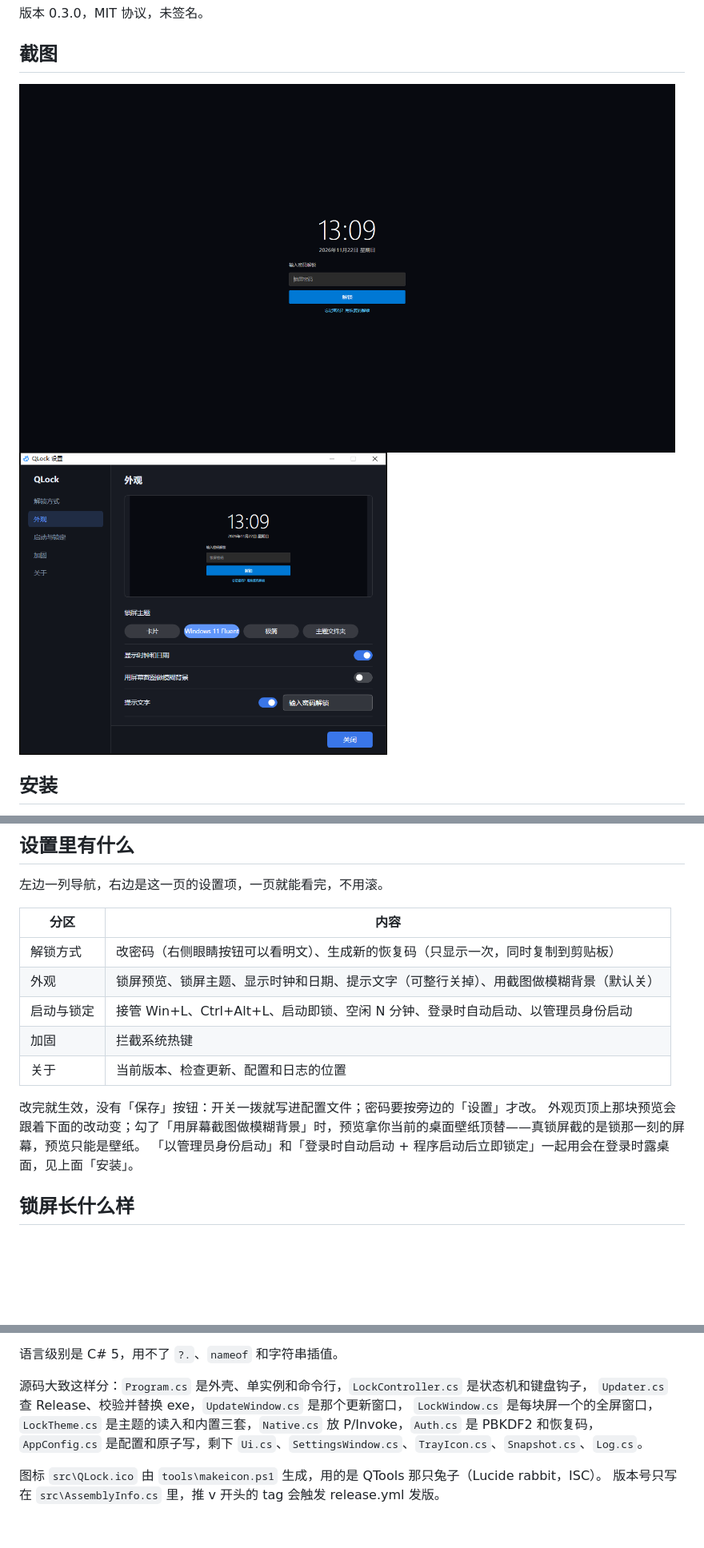
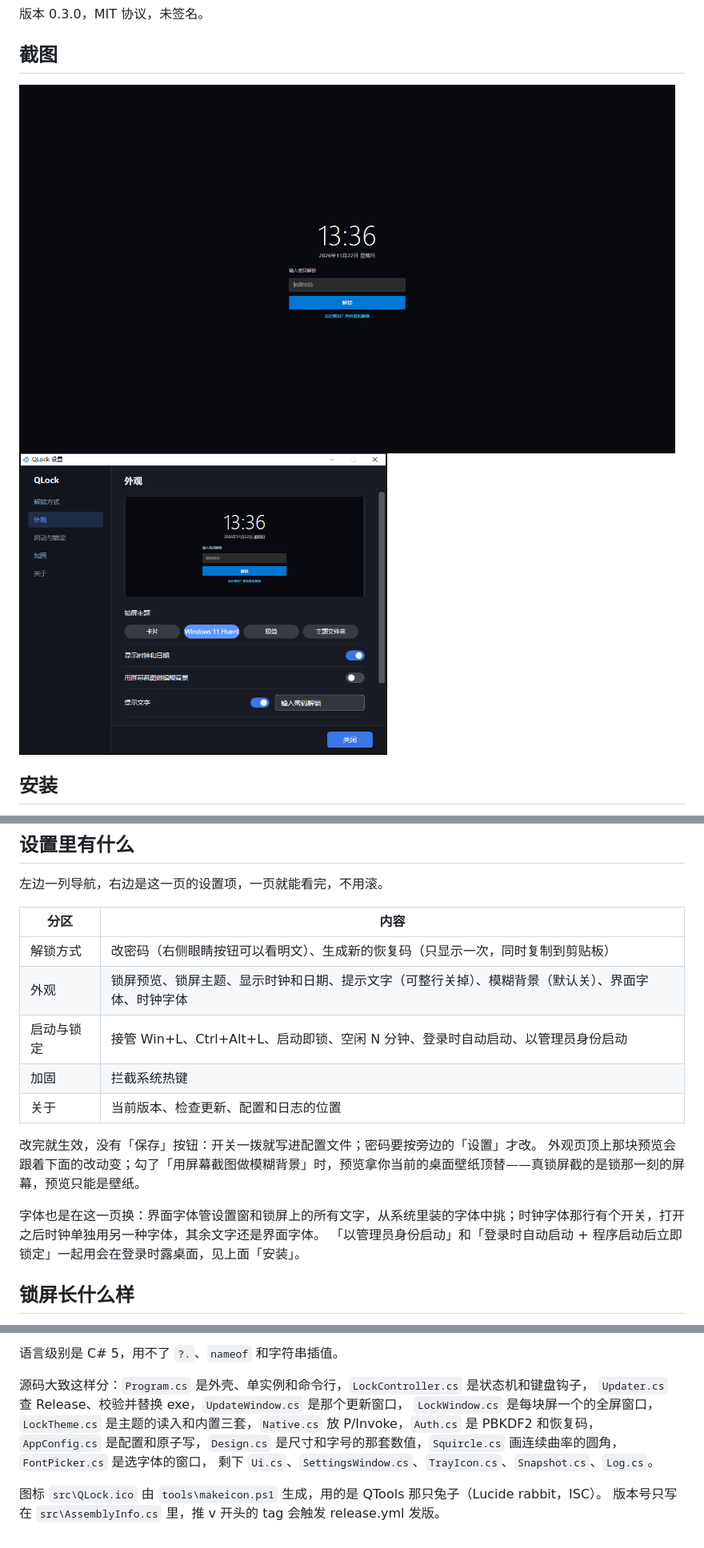
Before and after one commit to haha0614/QLock, a Markdown page: README.md, 3 parts joined by grey strips. Shown at 80% size. Rendered like a GitHub page; pictures changed too: docs/screenshot-lock.png, docs/screenshot-settings.png; blank space fills up the shorter version.

Commit message:
外观页能换字体，时钟可以单独用一种
界面字体从系统字体里挑，选字体的窗口带筛选和字体预览；时钟字体那行有个开关，打开后时钟用另一种字体，其余文字不受影响。滚动条换成深色细的那种。

```diff
--- a/README.md
+++ b/README.md
@@ -52,13 +52,15 @@ Windows 上的一个锁屏小工具。锁定之后桌面变成一张模糊的截
 | 分区 | 内容 |
 | --- | --- |
 | 解锁方式 | 改密码（右侧眼睛按钮可以看明文）、生成新的恢复码（只显示一次，同时复制到剪贴板） |
-| 外观 | 锁屏预览、锁屏主题、显示时钟和日期、提示文字（可整行关掉）、用截图做模糊背景（默认关） |
+| 外观 | 锁屏预览、锁屏主题、显示时钟和日期、提示文字（可整行关掉）、模糊背景（默认关）、界面字体、时钟字体 |
 | 启动与锁定 | 接管 Win+L、Ctrl+Alt+L、启动即锁、空闲 N 分钟、登录时自动启动、以管理员身份启动 |
 | 加固 | 拦截系统热键 |
 | 关于 | 当前版本、检查更新、配置和日志的位置 |
 
 改完就生效，没有「保存」按钮：开关一拨就写进配置文件；密码要按旁边的「设置」才改。
 外观页顶上那块预览会跟着下面的改动变；勾了「用屏幕截图做模糊背景」时，预览拿你当前的桌面壁纸顶替——真锁屏截的是锁那一刻的屏幕，预览只能是壁纸。
+
+字体也是在这一页换：界面字体管设置窗和锁屏上的所有文字，从系统里装的字体中挑；时钟字体那行有个开关，打开之后时钟单独用另一种字体，其余文字还是界面字体。
 「以管理员身份启动」和「登录时自动启动 + 程序启动后立即锁定」一起用会在登录时露桌面，见上面「安装」。
 
 ## 锁屏长什么样
@@ -138,7 +140,8 @@ Windows 不允许给已经跑起来的进程提权。不在管理员组的账号
 源码大致这样分：`Program.cs` 是外壳、单实例和命令行，`LockController.cs` 是状态机和键盘钩子，
 `Updater.cs` 查 Release、校验并替换 exe，`UpdateWindow.cs` 是那个更新窗口，
 `LockWindow.cs` 是每块屏一个的全屏窗口，`LockTheme.cs` 是主题的读入和内置三套，`Native.cs` 放 P/Invoke，`Auth.cs` 是 PBKDF2 和恢复码，
-`AppConfig.cs` 是配置和原子写，剩下 `Ui.cs`、`SettingsWindow.cs`、`TrayIcon.cs`、`Snapshot.cs`、`Log.cs`。
+`AppConfig.cs` 是配置和原子写，`Design.cs` 是尺寸和字号的那套数值，`Squircle.cs` 画连续曲率的圆角，`FontPicker.cs` 是选字体的窗口，
+剩下 `Ui.cs`、`SettingsWindow.cs`、`TrayIcon.cs`、`Snapshot.cs`、`Log.cs`。
 
 图标 `src\QLock.ico` 由 `tools\makeicon.ps1` 生成，用的是 QTools 那只兔子（Lucide rabbit，ISC）。
 版本号只写在 `src\AssemblyInfo.cs` 里，推 v 开头的 tag 会触发 release.yml 发版。
```
Also changed, not shown: CHANGELOG.md (+2 -0 lines), 7 other files.
